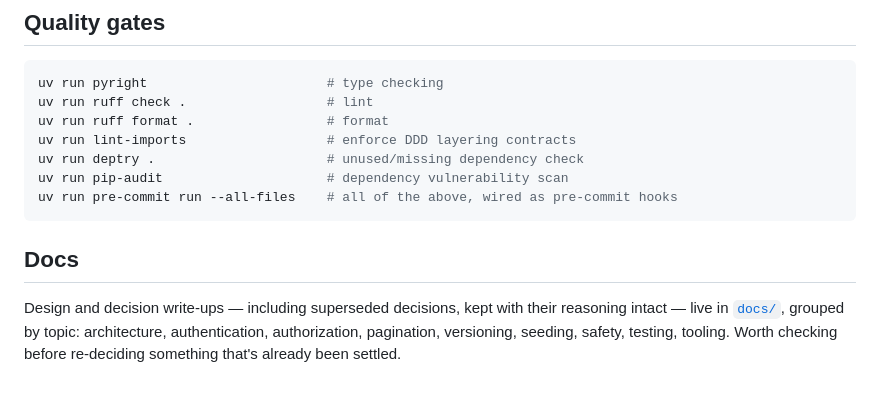
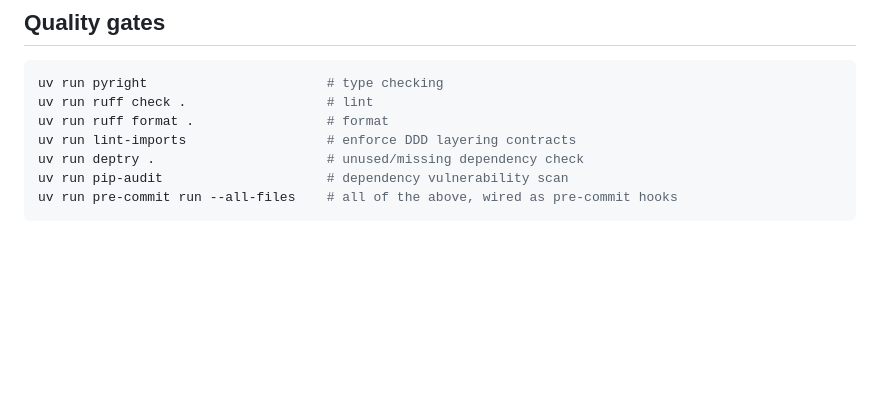
Before and after one commit to gazi04/fasti-kit, a Markdown page: README.md, the part around the change. Drawn GitHub-style; blank space fills up the shorter version.

Commit message:
Delete 'Docs' section from README.md
Removed the 'Docs' section from the README file.

````diff
--- a/README.md
+++ b/README.md
@@ -343,10 +343,3 @@ uv run deptry .                      # unused/missing dependency check
 uv run pip-audit                     # dependency vulnerability scan
 uv run pre-commit run --all-files    # all of the above, wired as pre-commit hooks
 ```
-
-## Docs
-
-Design and decision write-ups — including superseded decisions, kept with their
-reasoning intact — live in [`docs/`](docs/README.md), grouped by topic: architecture,
-authentication, authorization, pagination, versioning, seeding, safety, testing,
-tooling. Worth checking before re-deciding something that's already been settled.
````
